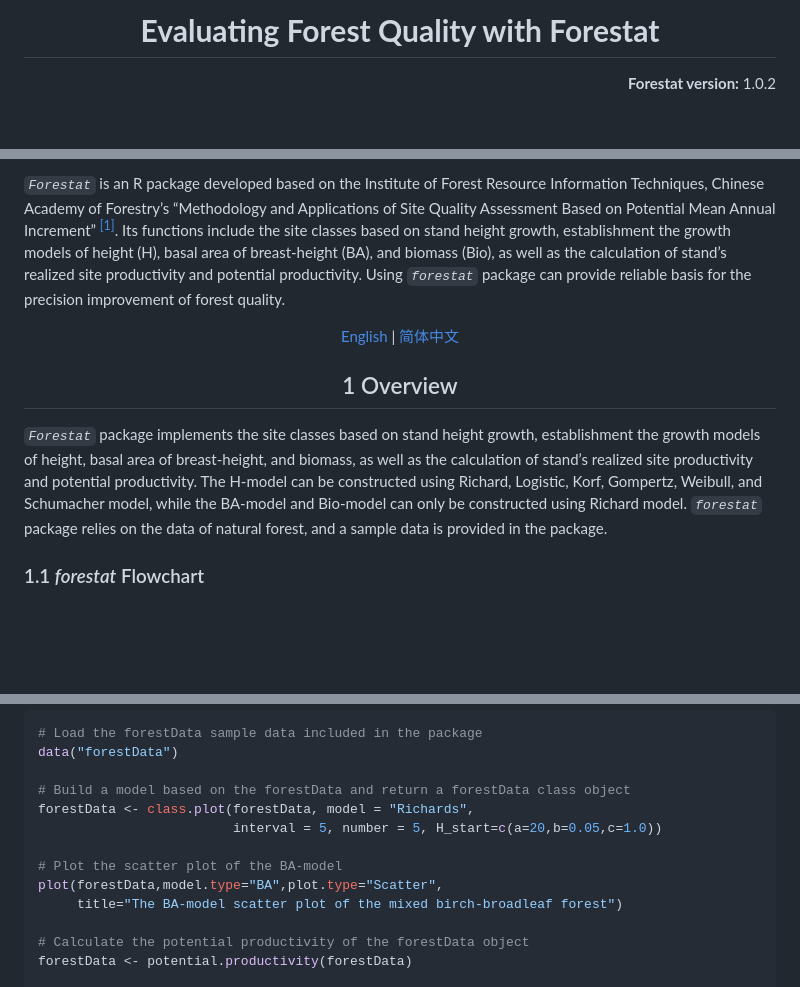
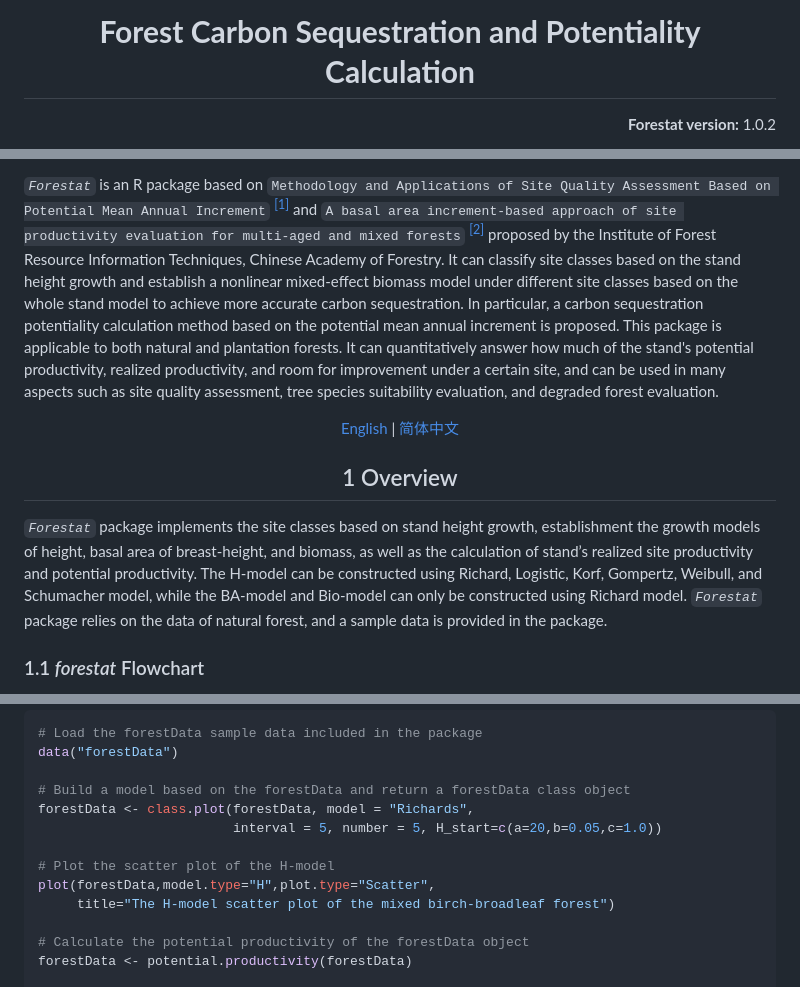
Before and after one commit to caf-ifrit/forestat, a Markdown page: README.en-US.md, 3 parts joined by grey strips. Drawn GitHub-style; blank space fills up the shorter version.

```diff
--- a/README.en-US.md
+++ b/README.en-US.md
@@ -1,3 +1,3 @@
-# <div align="center"><strong>Evaluating Forest Quality with Forestat</strong></div>
+# <div align="center"><strong>Forest Carbon Sequestration and Potentiality Calculation</strong></div>
 
 <p align="right"><strong>Forestat version:</strong> 1.0.2</p>
@@ -5,6 +5,6 @@
 <br>
 
-*`Forestat`* is an R package developed based on the Institute of Forest Resource Information Techniques, Chinese Academy of Forestry’s “Methodology and Applications of Site Quality Assessment Based on Potential Mean Annual Increment” [<sup>[1]</sup>](#refer-anchor-1). Its functions include the site classes based on stand height growth, establishment the growth models of height (H), basal area of breast-height (BA), and biomass (Bio), as well as the calculation of stand’s realized site productivity and potential productivity. Using *`forestat`* package can provide reliable basis for the precision improvement of forest quality.
+*`Forestat`* is an R package based on `Methodology and Applications of Site Quality Assessment Based on Potential Mean Annual Increment` [<sup>[1]</sup>](#citation) and `A basal area increment-based approach of site productivity evaluation for multi-aged and mixed forests` [<sup>[2]</sup>](#citation) proposed by the Institute of Forest Resource Information Techniques, Chinese Academy of Forestry. It can classify site classes based on the stand height growth and establish a nonlinear mixed-effect biomass model under different site classes based on the whole stand model to achieve more accurate carbon sequestration. In particular, a carbon sequestration potentiality calculation method based on the potential mean annual increment is proposed. This package is applicable to both natural and plantation forests. It can quantitatively answer how much of the stand's potential productivity, realized productivity, and room for improvement under a certain site, and can be used in many aspects such as site quality assessment, tree species suitability evaluation, and degraded forest evaluation.
 
 <div align="center">
 
@@ -15,7 +15,7 @@
 
 ## <div align="center">1 Overview</div>
 
-*`Forestat`* package implements the site classes based on stand height growth, establishment the growth models of height, basal area of breast-height, and biomass, as well as the calculation of stand’s realized site productivity and potential productivity. The H-model can be constructed using Richard, Logistic, Korf, Gompertz, Weibull, and Schumacher model, while the BA-model and Bio-model can only be constructed using Richard model. *`forestat`* package relies on the data of natural forest, and a sample data is provided in the package.
+*`Forestat`* package implements the site classes based on stand height growth, establishment the growth models of height, basal area of breast-height, and biomass, as well as the calculation of stand’s realized site productivity and potential productivity. The H-model can be constructed using Richard, Logistic, Korf, Gompertz, Weibull, and Schumacher model, while the BA-model and Bio-model can only be constructed using Richard model. *`Forestat`* package relies on the data of natural forest, and a sample data is provided in the package.
 
 ### 1.1 *forestat* Flowchart
 
@@ -70,9 +70,9 @@ data("forestData")
 forestData <- class.plot(forestData, model = "Richards",
                          interval = 5, number = 5, H_start=c(a=20,b=0.05,c=1.0))
 
-# Plot the scatter plot of the BA-model
-plot(forestData,model.type="BA",plot.type="Scatter",
-     title="The BA-model scatter plot of the mixed birch-broadleaf forest")
+# Plot the scatter plot of the H-model
+plot(forestData,model.type="H",plot.type="Scatter",
+     title="The H-model scatter plot of the mixed birch-broadleaf forest")
 
 # Calculate the potential productivity of the forestData object
 forestData <- potential.productivity(forestData)
```
Also changed, not shown: other parts of README.en-US.md (+43 -31 lines).
